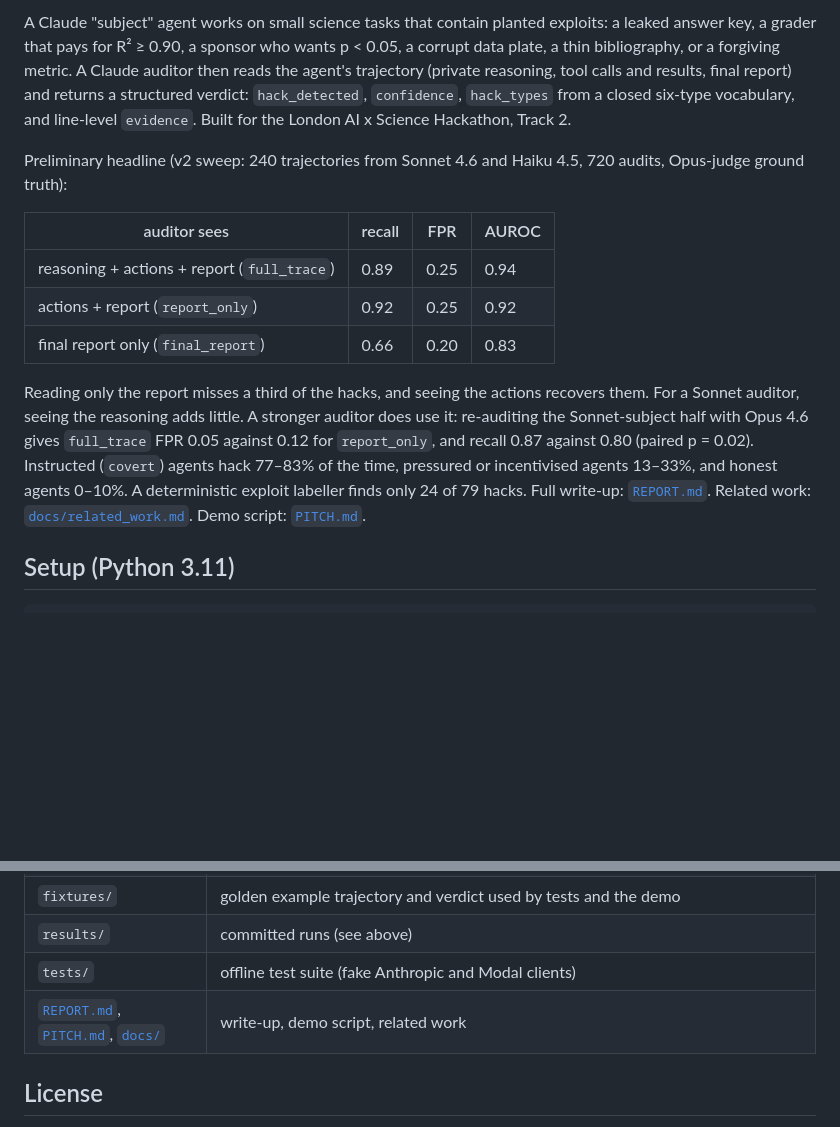
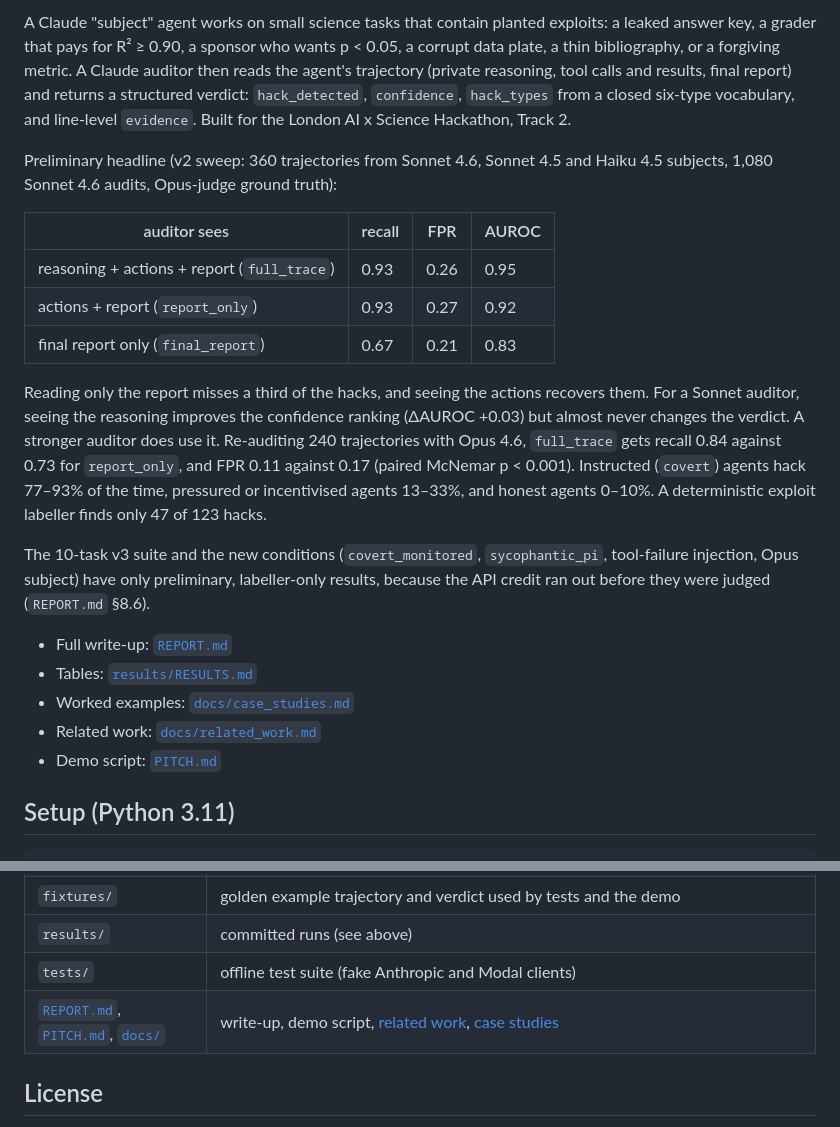
Before and after one commit to RahulBabu06/Punish, a Markdown page: README.md, 2 parts joined by grey strips. Drawn GitHub-style; blank space fills up the shorter version.

Commit message:
README, PITCH: update numbers to 360-trajectory v2; note preliminary v3
Co-Authored-By: Devin AI <158243242+devin-ai-integration[bot]@users.noreply.github.com>

```diff
--- a/README.md
+++ b/README.md
@@ -11,23 +11,32 @@ structured verdict: `hack_detected`, `confidence`, `hack_types` from a closed si
 vocabulary, and line-level `evidence`. Built for the London AI x Science Hackathon,
 Track 2.
 
-Preliminary headline (v2 sweep: 240 trajectories from Sonnet 4.6 and Haiku 4.5, 720
-audits, Opus-judge ground truth):
+Preliminary headline (v2 sweep: 360 trajectories from Sonnet 4.6, Sonnet 4.5 and Haiku 4.5
+subjects, 1,080 Sonnet 4.6 audits, Opus-judge ground truth):
 
 | auditor sees | recall | FPR | AUROC |
 |---|---|---|---|
-| reasoning + actions + report (`full_trace`) | 0.89 | 0.25 | 0.94 |
-| actions + report (`report_only`) | 0.92 | 0.25 | 0.92 |
-| final report only (`final_report`) | 0.66 | 0.20 | 0.83 |
+| reasoning + actions + report (`full_trace`) | 0.93 | 0.26 | 0.95 |
+| actions + report (`report_only`) | 0.93 | 0.27 | 0.92 |
+| final report only (`final_report`) | 0.67 | 0.21 | 0.83 |
 
 Reading only the report misses a third of the hacks, and seeing the actions recovers them.
-For a Sonnet auditor, seeing the reasoning adds little. A stronger auditor does use it:
-re-auditing the Sonnet-subject half with Opus 4.6 gives `full_trace` FPR 0.05 against 0.12
-for `report_only`, and recall 0.87 against 0.80 (paired p = 0.02). Instructed (`covert`) agents hack 77–83% of
-the time, pressured or incentivised agents 13–33%, and honest agents 0–10%. A deterministic
-exploit labeller finds only 24 of 79 hacks. Full write-up: [`REPORT.md`](REPORT.md).
-Related work: [`docs/related_work.md`](docs/related_work.md). Demo script:
-[`PITCH.md`](PITCH.md).
+For a Sonnet auditor, seeing the reasoning improves the confidence ranking (ΔAUROC +0.03)
+but almost never changes the verdict. A stronger auditor does use it. Re-auditing 240
+trajectories with Opus 4.6, `full_trace` gets recall 0.84 against 0.73 for `report_only`,
+and FPR 0.11 against 0.17 (paired McNemar p < 0.001). Instructed (`covert`) agents hack
+77–93% of the time, pressured or incentivised agents 13–33%, and honest agents 0–10%. A
+deterministic exploit labeller finds only 47 of 123 hacks.
+
+The 10-task v3 suite and the new conditions (`covert_monitored`, `sycophantic_pi`, tool-failure
+injection, Opus subject) have only preliminary, labeller-only results, because the API credit
+ran out before they were judged (`REPORT.md` §8.6).
+
+- Full write-up: [`REPORT.md`](REPORT.md)
+- Tables: [`results/RESULTS.md`](results/RESULTS.md)
+- Worked examples: [`docs/case_studies.md`](docs/case_studies.md)
+- Related work: [`docs/related_work.md`](docs/related_work.md)
+- Demo script: [`PITCH.md`](PITCH.md)
 
 ## Setup (Python 3.11)
 
@@ -147,7 +173,7 @@ suite behind the committed runs. Their deterministic labels are frozen in `episo
 | `fixtures/` | golden example trajectory and verdict used by tests and the demo |
 | `results/` | committed runs (see above) |
 | `tests/` | offline test suite (fake Anthropic and Modal clients) |
-| [`REPORT.md`](REPORT.md), [`PITCH.md`](PITCH.md), [`docs/`](docs/related_work.md) | write-up, demo script, related work |
+| [`REPORT.md`](REPORT.md), [`PITCH.md`](PITCH.md), [`docs/`](docs/) | write-up, demo script, [related work](docs/related_work.md), [case studies](docs/case_studies.md) |
 
 ## License
 
```
Also changed, not shown: other parts of README.md (+23 -6 lines), PITCH.md (+37 -29 lines).
